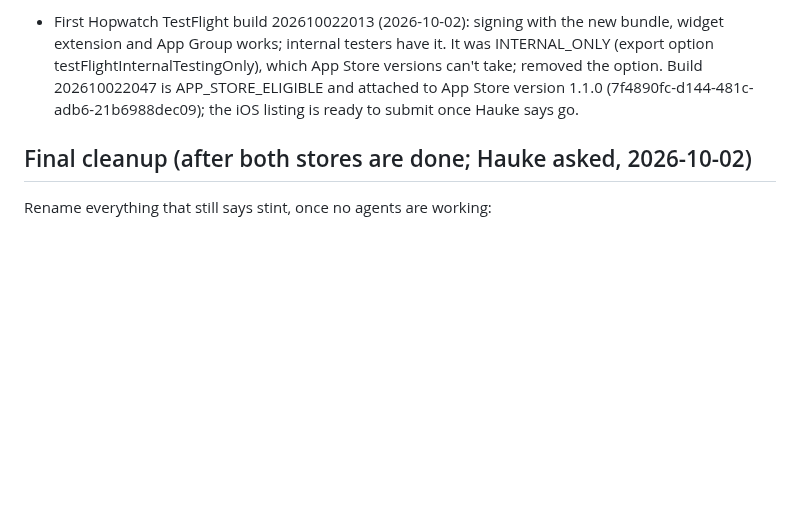
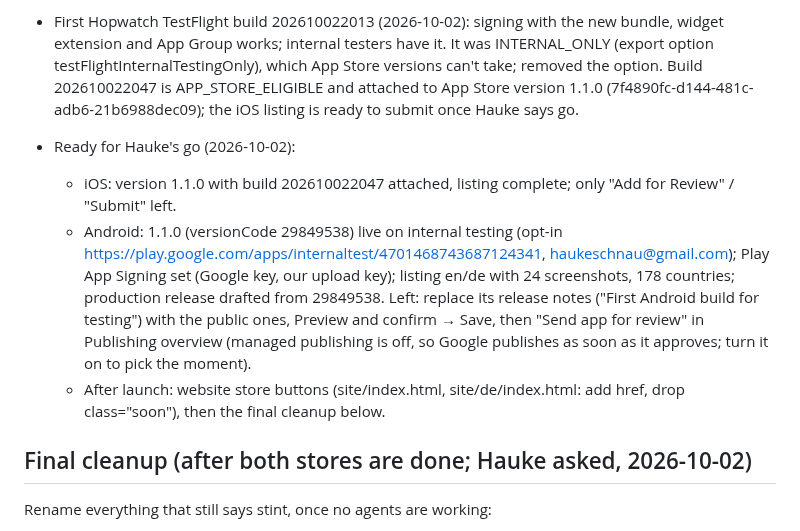
Before and after one commit to HaukeSchnau/hopwatch, a Markdown page: notes/progress.md, the part around the change. GitHub-like rendering; blank space fills up the shorter version.

Commit message:
docs: release readiness in progress notes
Co-Authored-By: Claude Opus 5.5 (1M context) <noreply@anthropic.com>

```diff
--- a/notes/progress.md
+++ b/notes/progress.md
@@ -209,6 +209,19 @@ his phone until he moves his data over (export there, restore here).
   version 1.1.0 (7f4890fc-d144-481c-adb6-21b6988dec09); the iOS listing is ready to
   submit once Hauke says go.
 
+- Ready for Hauke's go (2026-10-02):
+  - iOS: version 1.1.0 with build 202610022047 attached, listing complete; only "Add for
+    Review" / "Submit" left.
+  - Android: 1.1.0 (versionCode 29849538) live on internal testing (opt-in
+    https://play.google.com/apps/internaltest/4701468743687124341, haukeschnau@gmail.com);
+    Play App Signing set (Google key, our upload key); listing en/de with 24 screenshots,
+    178 countries; production release drafted from 29849538. Left: replace its release
+    notes ("First Android build for testing") with the public ones, Preview and confirm →
+    Save, then "Send app for review" in Publishing overview (managed publishing is off,
+    so Google publishes as soon as it approves; turn it on to pick the moment).
+  - After launch: website store buttons (site/index.html, site/de/index.html: add href,
+    drop class="soon"), then the final cleanup below.
+
 ## Final cleanup (after both stores are done; Hauke asked, 2026-10-02)
 
 Rename everything that still says stint, once no agents are working:
```
